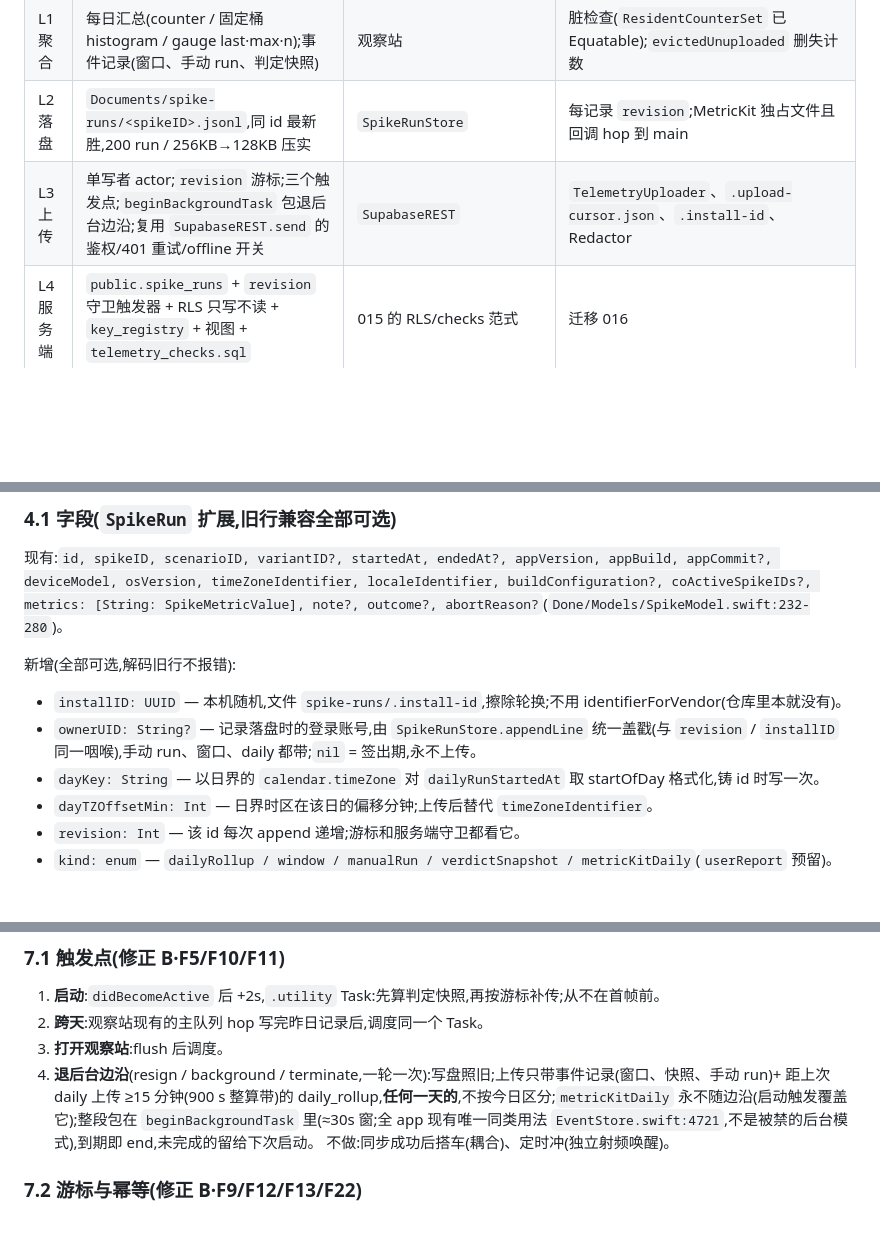
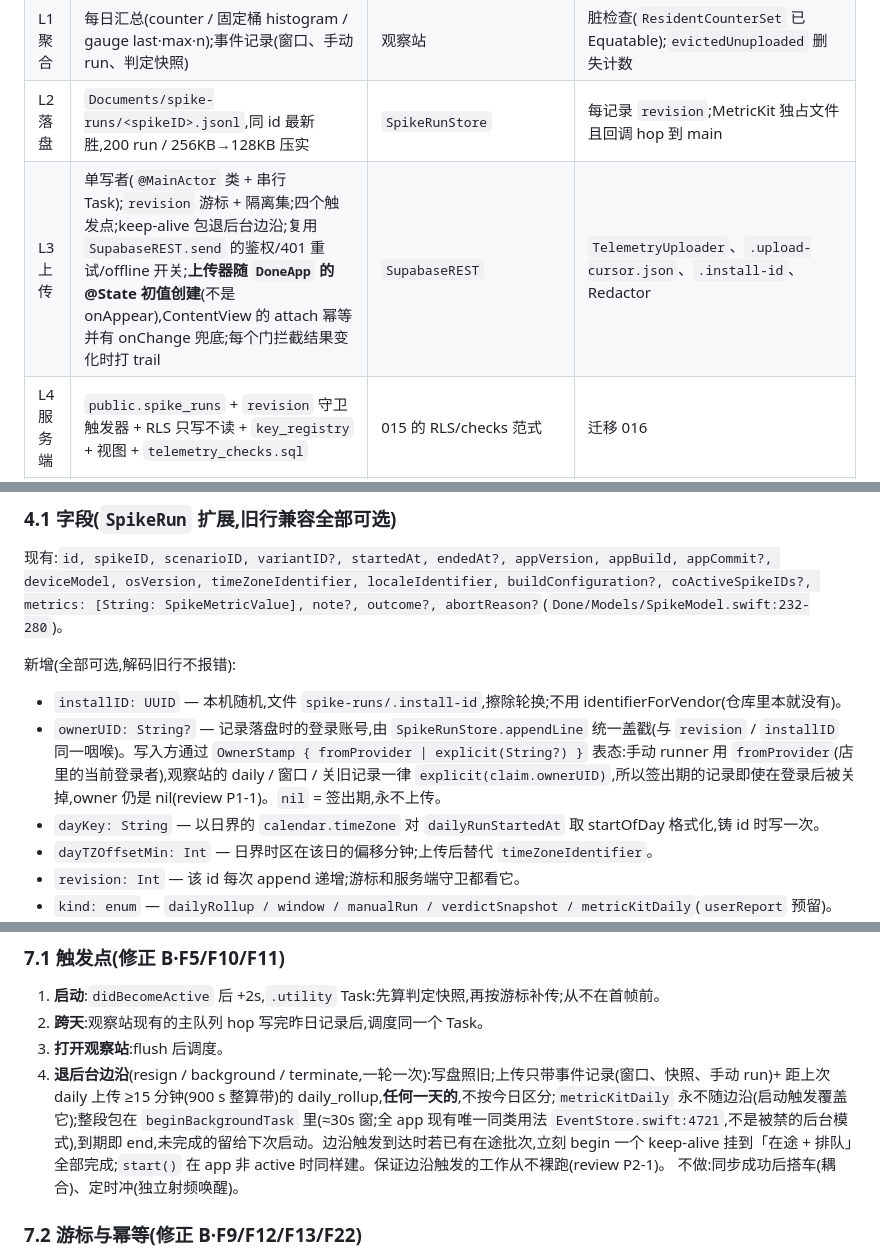
Before and after one commit to MaySong-Mei/Done, a Markdown page: Docs/telemetry/00-telemetry-chassis-design.md, 3 parts joined by grey strips. Drawn GitHub-style; blank space fills up the shorter version.

```diff
--- a/Docs/telemetry/00-telemetry-chassis-design.md
+++ b/Docs/telemetry/00-telemetry-chassis-design.md
@@ -64,7 +64,7 @@
 | L0 信号 | 热路径上 O(1) 固定键 bump;禁 UserDefaults / Calendar / 落盘 / 网络 / publish / 字符串分配 | `ResidentTierOneCore`、`SpikeProbe.emit` | `UsageKey` / `IncidentKey` 枚举下标计数;`UsageProbe.used(_:)` 只许从 action 闭包、`onAppear`、`onChange` 调 |
 | L1 聚合 | 每日汇总(counter / 固定桶 histogram / gauge last·max·n);事件记录(窗口、手动 run、判定快照) | 观察站 | 脏检查(`ResidentCounterSet` 已 Equatable);`evictedUnuploaded` 删失计数 |
 | L2 落盘 | `Documents/spike-runs/<spikeID>.jsonl`,同 id 最新胜,200 run / 256KB→128KB 压实 | `SpikeRunStore` | 每记录 `revision`;MetricKit 独占文件且回调 hop 到 main |
-| L3 上传 | 单写者 actor;`revision` 游标;三个触发点;`beginBackgroundTask` 包退后台边沿;复用 `SupabaseREST.send` 的鉴权/401 重试/offline 开关 | `SupabaseREST` | `TelemetryUploader`、`.upload-cursor.json`、`.install-id`、Redactor |
+| L3 上传 | 单写者(`@MainActor` 类 + 串行 Task);`revision` 游标 + 隔离集;四个触发点;keep-alive 包退后台边沿;复用 `SupabaseREST.send` 的鉴权/401 重试/offline 开关;**上传器随 `DoneApp` 的 @State 初值创建**(不是 onAppear),ContentView 的 attach 幂等并有 onChange 兜底;每个门拦截结果变化时打 trail | `SupabaseREST` | `TelemetryUploader`、`.upload-cursor.json`、`.install-id`、Redactor |
 | L4 服务端 | `public.spike_runs` + `revision` 守卫触发器 + RLS 只写不读 + `key_registry` + 视图 + `telemetry_checks.sql` | 015 的 RLS/checks 范式 | 迁移 016 |
 | L5 读侧 | 视图 = 具名消费方;每周 checks 回帖;共享视图只聚合 | — | 五条视图 + 一条孤儿/死线诊断视图 |
 
@@ -76,7 +76,7 @@
 
 新增(全部可选,解码旧行不报错):
 - `installID: UUID` — 本机随机,文件 `spike-runs/.install-id`,擦除轮换;不用 identifierForVendor(仓库里本就没有)。
-- `ownerUID: String?` — 记录落盘时的登录账号,由 `SpikeRunStore.appendLine` 统一盖戳(与 `revision` / `installID` 同一咽喉),手动 run、窗口、daily 都带;`nil` = 签出期,永不上传。
+- `ownerUID: String?` — 记录落盘时的登录账号,由 `SpikeRunStore.appendLine` 统一盖戳(与 `revision` / `installID` 同一咽喉)。写入方通过 `OwnerStamp { fromProvider | explicit(String?) }` 表态:手动 runner 用 `fromProvider`(店里的当前登录者),观察站的 daily / 窗口 / 关旧记录一律 `explicit(claim.ownerUID)`,所以签出期的记录即使在登录后被关掉,owner 仍是 nil(review P1-1)。`nil` = 签出期,永不上传。
 - `dayKey: String` — 以日界的 `calendar.timeZone` 对 `dailyRunStartedAt` 取 startOfDay 格式化,铸 id 时写一次。
 - `dayTZOffsetMin: Int` — 日界时区在该日的偏移分钟;上传后替代 `timeZoneIdentifier`。
 - `revision: Int` — 该 id 每次 append 递增;游标和服务端守卫都看它。
@@ -146,7 +146,7 @@ acceptance?:修复验收方向(键、方向、阈值)— 本期不实现字段,
 1. **启动**:`didBecomeActive` 后 +2s,`.utility` Task:先算判定快照,再按游标补传;从不在首帧前。
 2. **跨天**:观察站现有的主队列 hop 写完昨日记录后,调度同一个 Task。
 3. **打开观察站**:flush 后调度。
-4. **退后台边沿**(resign / background / terminate,一轮一次):写盘照旧;上传只带事件记录(窗口、快照、手动 run)+ 距上次 daily 上传 ≥15 分钟(900 s 整算带)的 daily_rollup,**任何一天的**,不按今日区分;`metricKitDaily` 永不随边沿(启动触发覆盖它);整段包在 `beginBackgroundTask` 里(≈30s 窗;全 app 现有唯一同类用法 `EventStore.swift:4721`,不是被禁的后台模式),到期即 end,未完成的留给下次启动。
+4. **退后台边沿**(resign / background / terminate,一轮一次):写盘照旧;上传只带事件记录(窗口、快照、手动 run)+ 距上次 daily 上传 ≥15 分钟(900 s 整算带)的 daily_rollup,**任何一天的**,不按今日区分;`metricKitDaily` 永不随边沿(启动触发覆盖它);整段包在 `beginBackgroundTask` 里(≈30s 窗;全 app 现有唯一同类用法 `EventStore.swift:4721`,不是被禁的后台模式),到期即 end,未完成的留给下次启动。边沿触发到达时若已有在途批次,立刻 begin 一个 keep-alive 挂到「在途 + 排队」全部完成;`start()` 在 app 非 active 时同样建。保证边沿触发的工作从不裸跑(review P2-1)。
 不做:同步成功后搭车(耦合)、定时冲(独立射频唤醒)。
 
 ### 7.2 游标与幂等(修正 B·F9/F12/F13/F22)
```
Also changed, not shown: other parts of Docs/telemetry/00-telemetry-chassis-design.md (+14 -2 lines), Docs/telemetry/01-wire-contract.md (+1 -0 lines).
